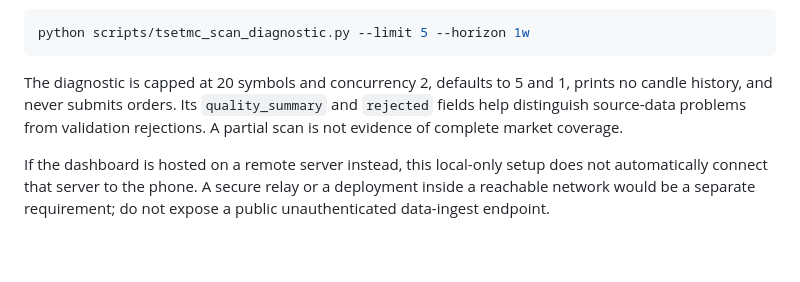
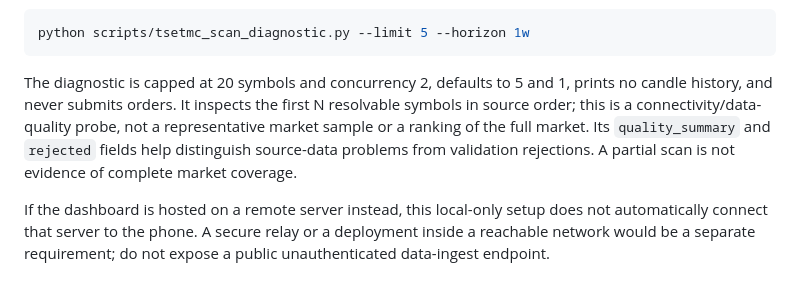
Before and after one commit to mohsen8463teh-ui/MSB, a Markdown page: README.md, the part around the change. Drawn GitHub-style; blank space fills up the shorter version.

Commit message:
docs: clarify bounded TSETMC probe sampling limits

````diff
--- a/README.md
+++ b/README.md
@@ -63,9 +63,12 @@ python scripts/tsetmc_scan_diagnostic.py --limit 5 --horizon 1w
 ```
 
 The diagnostic is capped at 20 symbols and concurrency 2, defaults to 5 and 1,
-prints no candle history, and never submits orders. Its `quality_summary` and
-`rejected` fields help distinguish source-data problems from validation
-rejections. A partial scan is not evidence of complete market coverage.
+prints no candle history, and never submits orders. It inspects the first N
+resolvable symbols in source order; this is a connectivity/data-quality probe,
+not a representative market sample or a ranking of the full market. Its
+`quality_summary` and `rejected` fields help distinguish source-data problems
+from validation rejections. A partial scan is not evidence of complete market
+coverage.
 
 If the dashboard is hosted on a remote server instead, this local-only setup
 does not automatically connect that server to the phone. A secure relay or a
````
